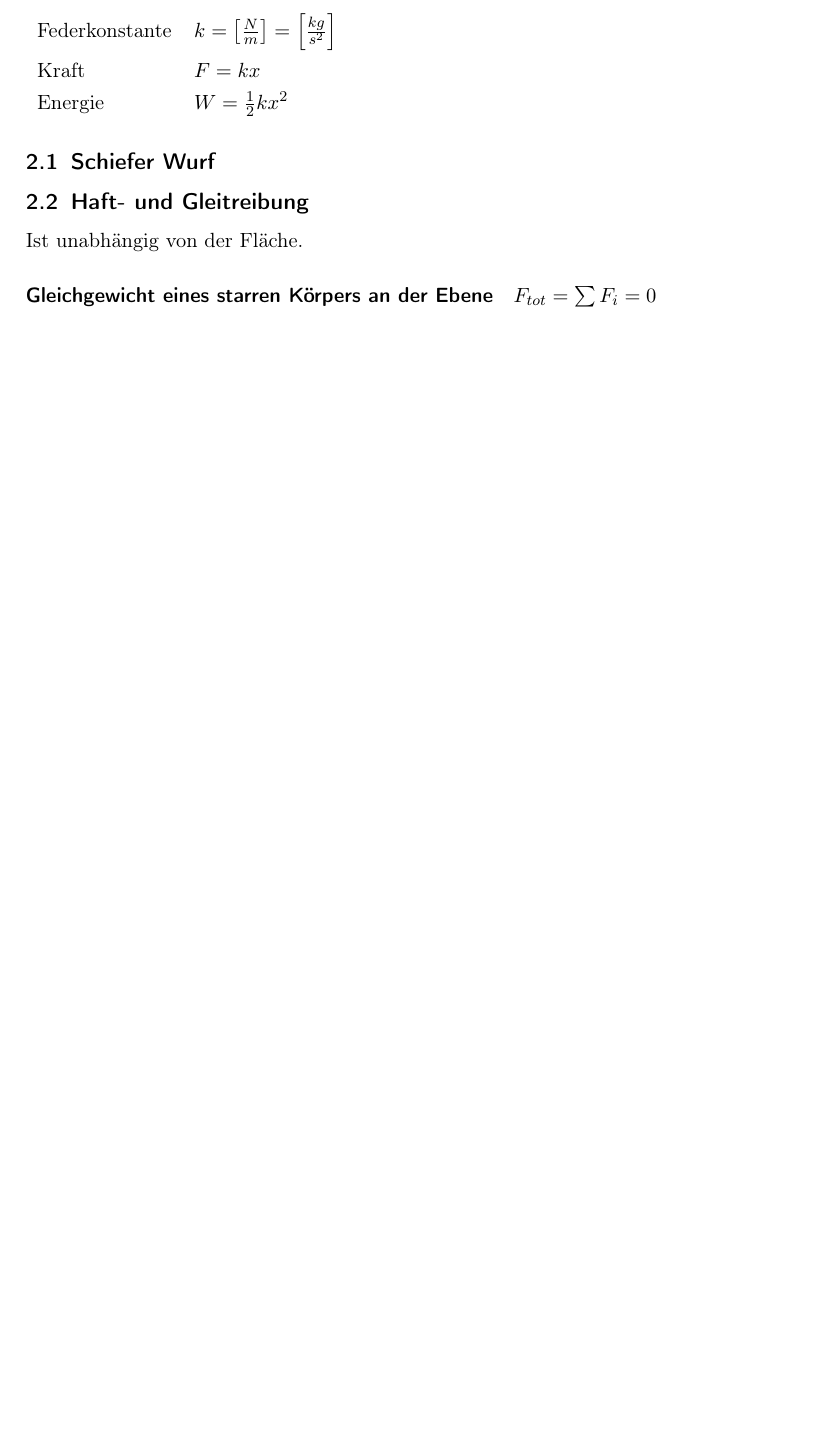
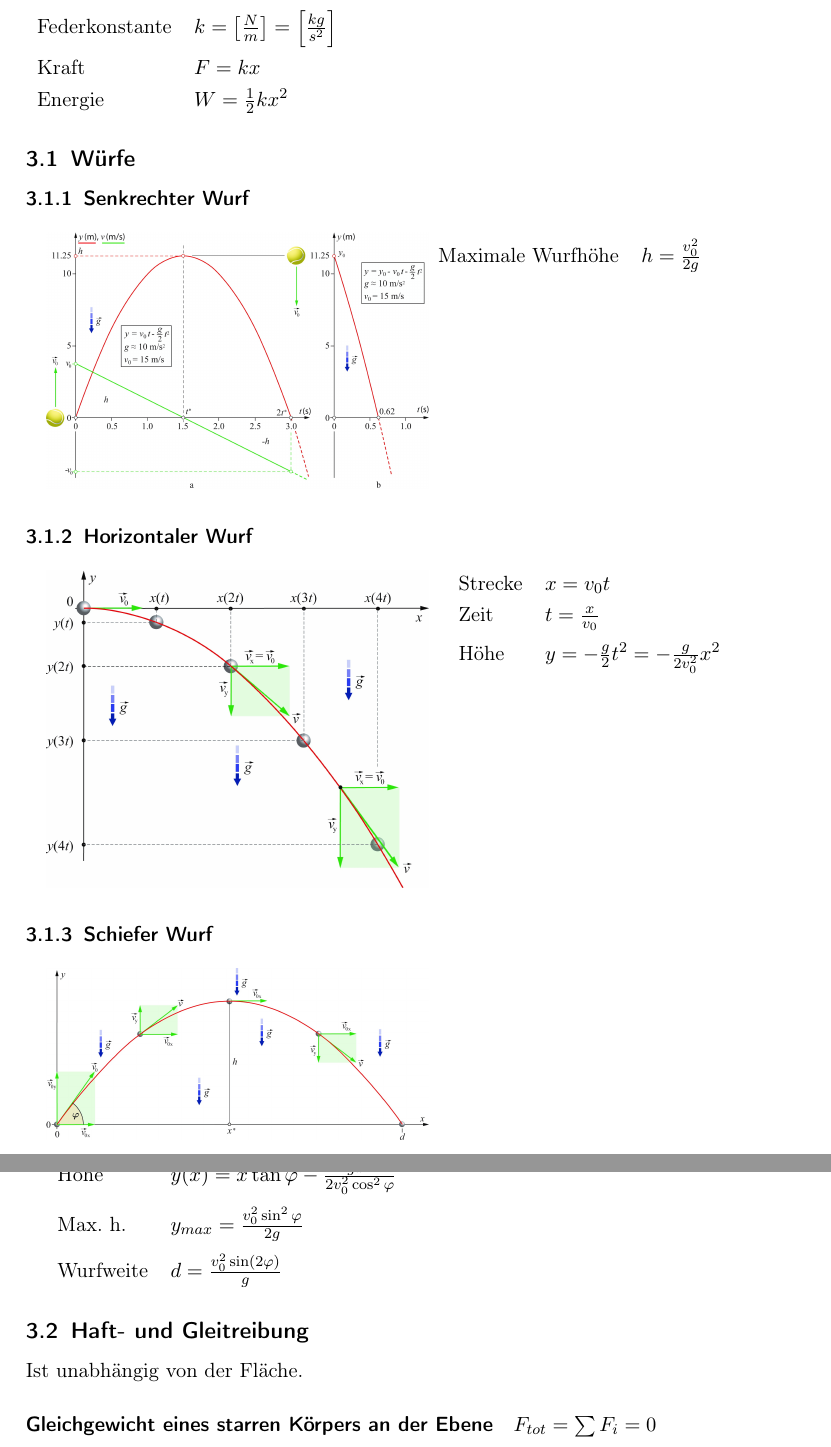
Before and after one commit to fabianhauser/phai-cheatsheet, a LaTeX document (cheatsheet.tex): part of page 3 of 13 before the commit and two parts of pages 4 and 5 of 15 after it, the two joined at a grey line, cut so that both start at the same text, the shorter picture padded with empty space. Compiled offline with pdfLaTeX.

Commit message:
Add summary info until 'Schiefer Wurf'

```diff
--- a/cheatsheet.tex
+++ b/cheatsheet.tex
@@ -5,6 +5,7 @@
 \usepackage[utf8]{inputenc}
 \usepackage[english, ngerman]{babel}
 \usepackage{tabu}
+\usepackage{multicol}
 \tabulinesep=1.2mm
 
 % Mathematik
@@ -134,10 +158,36 @@
 		Energie & $	W = \frac{1}{2} k x^2$
 	\end{tabu}
 
+\subsection{Würfe}
+\subsubsection{Senkrechter Wurf}
+	\begin{multicols}{2}
+		\includegraphics[width=\linewidth]{img/wurf_senkrecht}
+		\begin{tabu} {l X}
+			Maximale Wurfhöhe & $h = \frac{v^2_0}{2g}$
+		\end{tabu}
+	\end{multicols}
 
-\subsection{Schiefer Wurf}
-	%TODO: Schiefer Wurf
-	%SW02 Slide 34
+\subsubsection{Horizontaler Wurf}
+	\begin{multicols}{2}
+		\includegraphics[width=\linewidth]{img/wurf_horizontal}
+
+		\begin{tabu} {l X}
+			Strecke & $x = v_0 t$ \\
+			Zeit & $t = \frac{x}{v_0}$ \\
+			Höhe & $y = - \frac{g}{2}t^2 = - \frac{g}{2v^2_0} x^2$
+		\end{tabu}
+	\end{multicols}
+
+\subsubsection{Schiefer Wurf}
+	\begin{multicols}{2}
+		\includegraphics[width=\linewidth]{img/wurf_schief}
+
+		\begin{tabu} {l X}
+			Höhe & $y(x) = x \tan \varphi - \frac{g x^2}{2 v^2_0 \cos^2 \varphi}$ \\
+			Max. h. & $y_{max} = \frac{v^2_0 \sin^2 \varphi}{2g}$ \\
+			Wurfweite & $d = \frac{v^2_0 \sin(2\varphi)}{g}$
+		\end{tabu}
+	\end{multicols}
 
 \subsection{Haft- und Gleitreibung}
 	Ist unabhängig von der Fläche.
```
Also changed, not shown: img/kinematik1.jpg (added), img/v-t_diagram.png (added), img/wurf_horizontal.jpg (added), img/wurf_schief.jpg (added), img/wurf_senkrecht.jpg (added), cheatsheet.tex (41 more changed lines). Lines whose indentation alone changed are shown as unchanged.
